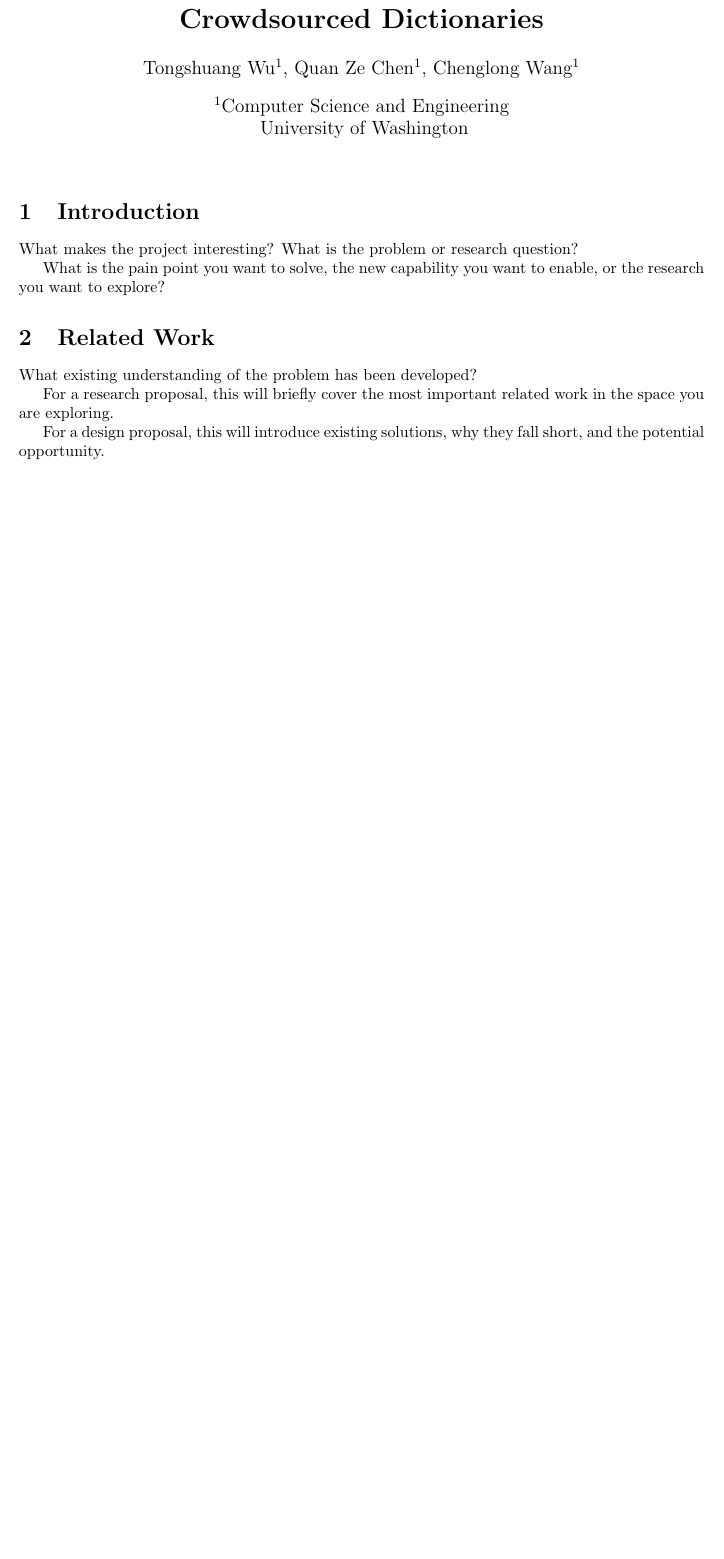
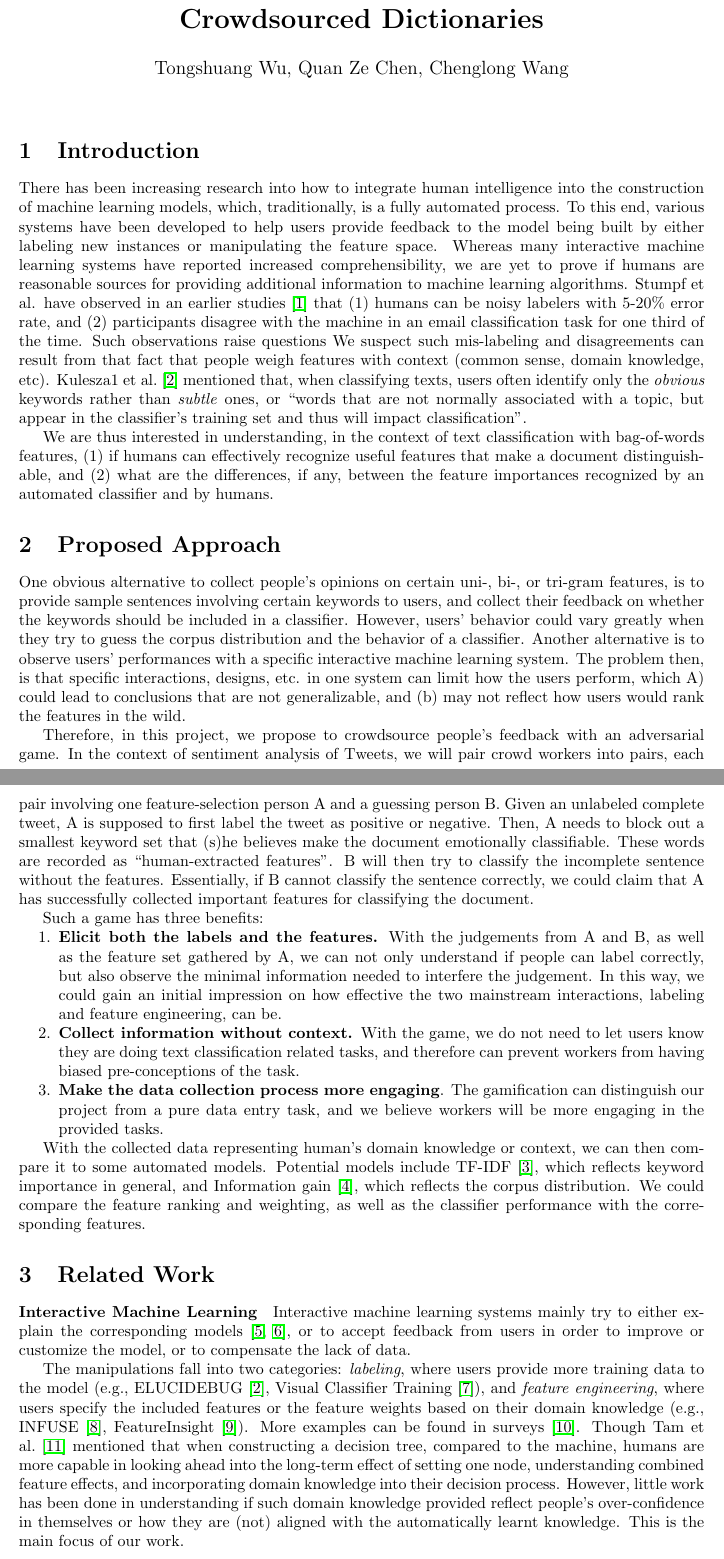
Before and after one commit to Mestway/ClashOfCrowd, a LaTeX document (writeup/proposal.tex, which reads writeup/approach.tex, writeup/intro.tex, writeup/ref.bib): part of page 1 of 2 before the commit and two parts of pages 1 and 2 of 4 after it, the two joined at a grey line, cut so that both start at the same text, the shorter picture padded with empty space. Compiled offline with pdfLaTeX.

Commit message:
super long proposal draft.

```diff
--- /dev/null
+++ b/writeup/approach.tex
@@ -0,0 +1,25 @@
+\section{Proposed Approach}
+
+One obvious alternative to collect people's opinions on certain uni-, bi-, or tri-gram features, is to provide sample sentences involving certain keywords to users, and collect their feedback on whether the keywords should be included in a classifier.
+However, users' behavior could vary greatly when they try to guess the corpus distribution and the behavior of a classifier.
+Another alternative is to observe users' performances with a specific interactive machine learning system.
+The problem then, is that specific interactions, designs, etc. in one system can limit how the users perform, which A) could lead to conclusions that are not generalizable, and (b) may not reflect how users would rank the features in the wild.
+
+Therefore, in this project, we propose to crowdsource people's feedback with an adversarial game.
+In the context of sentiment analysis of Tweets, we will pair crowd workers into pairs, each pair involving one feature-selection person A and a guessing person B.
+Given an unlabeled complete tweet, A is supposed to first label the tweet as positive or negative.
+Then, A needs to block out a smallest keyword set that (s)he believes make the document emotionally classifiable.
+These words are recorded as ``human-extracted features''.
+B will then try to classify the incomplete sentence without the features.
+Essentially, if B cannot classify the sentence correctly, we could claim that A has successfully collected important features for classifying the document.
+
+Such a game has three benefits:
+\begin{compactenum}
+	\item \textbf{Elicit both the labels and the features.} With the judgements from A and B, as well as the feature set gathered by A, we can not only understand if people can label correctly, but also observe the minimal information needed to interfere the judgement. In this way, we could gain an initial impression on how effective the two mainstream interactions, labeling and feature engineering, can be.
+	\item \textbf{Collect information without context. }With the game, we do not need to let users know they are doing text classification related tasks, and therefore can prevent workers from having biased pre-conceptions of the task.
+	\item \textbf{Make the data collection process more engaging}. The gamification can distinguish our project from a pure data entry task, and we believe workers will be more engaging in the provided tasks.
+\end{compactenum}
+
+With the collected data representing human's domain knowledge or context, we can then compare it to some automated models.
+Potential models include TF-IDF~\cite{ramos2003using}, which reflects keyword importance in general, and Information gain~\cite{kent1983information}, which reflects the corpus distribution.
+We could compare the feature ranking and weighting, as well as the classifier performance with the corresponding features.
--- a/writeup/intro.tex
+++ b/writeup/intro.tex
@@ -1,5 +1,16 @@
 \section{Introduction}
 
-What makes the project interesting? What is the problem or research question?
+%What makes the project interesting? What is the problem or research question?
+%What is the pain point you want to solve, the new capability you want to enable, or the research you want to explore?
 
-What is the pain point you want to solve, the new capability you want to enable, or the research you want to explore?
+There has been increasing research into how to integrate human intelligence into the construction of machine learning models, which, traditionally, is a fully automated process.
+To this end, various systems have been developed to help users provide feedback to the model being built by either labeling new instances or manipulating the feature space.
+Whereas many interactive machine learning systems have reported increased comprehensibility, we are yet to prove if humans are reasonable sources for providing additional information to machine learning algorithms.
+Stumpf et al. have observed in an earlier studies~\cite{stumpf2009interacting} that (1) humans can be noisy labelers with 5-20\% error rate, and (2) participants disagree with the machine in an email classification task for one third of the time.
+Such observations raise questions
+We suspect such mis-labeling and disagreements can result from that fact that people weigh features with context (common sense, domain knowledge, etc).
+Kulesza1 et al.~\cite{kulesza2015principles} mentioned that, when classifying texts, users often identify only the \emph{obvious} keywords rather than \emph{subtle} ones, or ``words that are not normally associated with a topic, but appear in the classifier's training set and thus will impact classification''.
+
+We are thus interested in understanding, in the context of text classification with bag-of-words features,
+(1) if humans can effectively recognize useful features that make a document distinguishable, and
+(2) what are the differences, if any, between the feature importances recognized by an automated classifier and by humans.
--- a/writeup/proposal.tex
+++ b/writeup/proposal.tex
@@ -7,17 +7,16 @@
 \usepackage{amssymb}
 \usepackage{authblk}
 \usepackage{hyperref}
+\usepackage{paralist}
 
 \date{}
 \title{{\large CSE 510: Human Computer Interaction}\\ Project Proposal}
 
 \title{{\large{CSE 510 Spring '17 Project Proposal}}
 \\ \textbf{Induction of Slang Embeddings from Crowdsourced Dictionaries}}
-\author{Tongshuang Wu}
-\author{Quan Ze Chen}
-\author{Chenglong Wang}
-\affil[1]{Computer Science and Engineering}
-\affil[ ]{University of Washington}
+\author{Tongshuang Wu, Quan Ze Chen, Chenglong Wang}
+%\affil[1]{Computer Science and Engineering}
+%\affil[ ]{University of Washington}
 \renewcommand\Authands{, }
 \date{}
 
--- a/writeup/ref.bib
+++ b/writeup/ref.bib
@@ -0,0 +6 @@
+  number={8},
--- a/writeup/related.tex
+++ b/writeup/related.tex
@@ -2,10 +2,18 @@
 
 \section{Related Work}
 
-What existing understanding of the problem has been developed?
+%What existing understanding of the problem has been developed?
+%For a research proposal, this will briefly cover the most important related work in the space you are exploring.
+%For a design proposal, this will introduce existing solutions, why they fall short, and the potential opportunity.
 
-For a research proposal, this will briefly cover the most important related work in the space you are exploring.
+\paragraph{Interactive Machine Learning}
+Interactive machine learning systems mainly try to either explain the corresponding models~\cite{ren2017squares, alsallakh2014visual}, or to accept feedback from users in order to improve or customize the model, or to compensate the lack of data.
 
-For a design proposal, this will introduce existing solutions, why they fall short, and the potential opportunity.
+The manipulations fall into two categories:
+\emph{labeling}, where users provide more training data to the model (e.g., ELUCIDEBUG~\cite{kulesza2015principles}, Visual Classifier Training~\cite{heimerl2012visual}), and \emph{feature engineering}, where users specify the included features or the feature weights based on their domain knowledge (e.g., INFUSE~\cite{krause2014infuse}, FeatureInsight~\cite{brooks2015featureinsight}).
+More examples can be found in surveys~\cite{Brown2016HumanMachineLearnerIT}.
+Though Tam et al.~\cite{tam2017analysis} mentioned that when constructing a decision tree, compared to the machine, humans are more capable in looking ahead into the long-term effect of setting one node, understanding combined feature effects, and incorporating domain knowledge into their decision process.
+However, little work has been done in understanding if such domain knowledge provided reflect people's over-confidence in themselves or how they are (not) aligned with the automatically learnt knowledge.
+This is the main focus of our work.
 
 \paragraph{Competitive Human Computation Games}
```
Also changed, not shown: writeup/proposal.tex (1 more changed lines), writeup/ref.bib (107 more changed lines).
